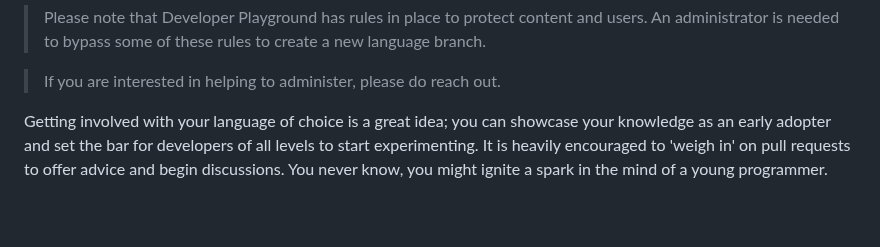
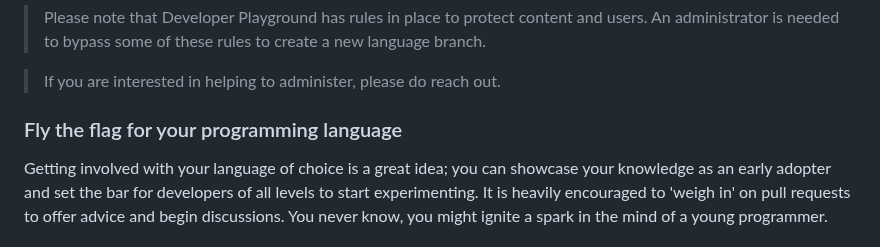
Before and after one commit to ministryofjustice/developer-playground, a Markdown page: README.md, the part around the change. Rendered like a GitHub page; blank space fills up the shorter version.

Commit message:
Fly the flag

```diff
--- a/README.md
+++ b/README.md
@@ -29,6 +29,8 @@ New subprojects can be added by following this process:
 > Please note that Developer Playground has rules in place to protect content and users. An administrator is needed to bypass some of these rules to create a new language branch.
 
 > If you are interested in helping to administer, please do reach out.
+
+### Fly the flag for your programming language
 
 Getting involved with your language of choice is a great idea; you can showcase your knowledge as an early adopter and
 set the bar for developers of all levels to start experimenting.
```
